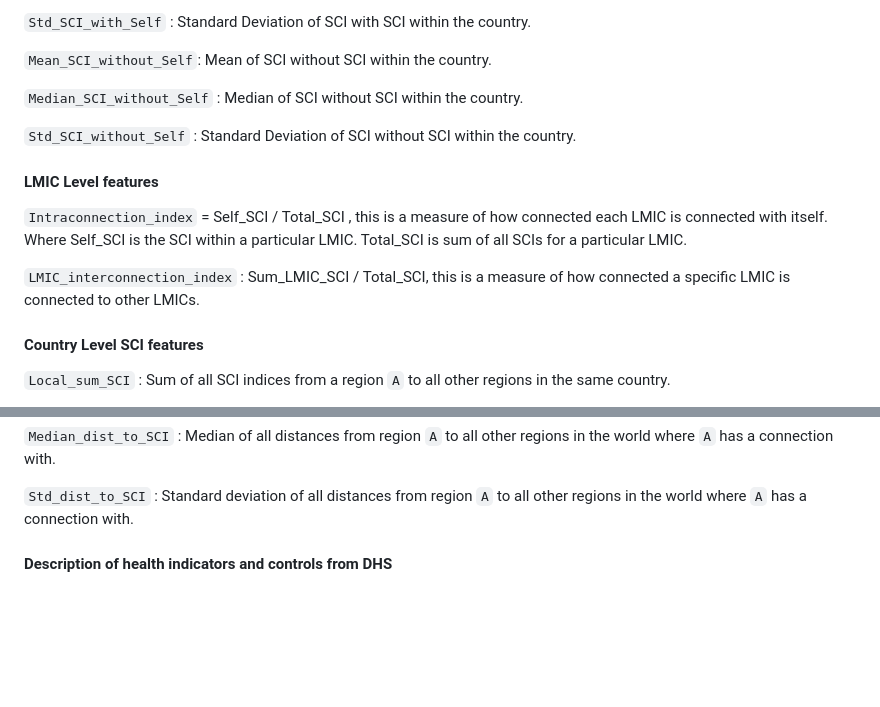
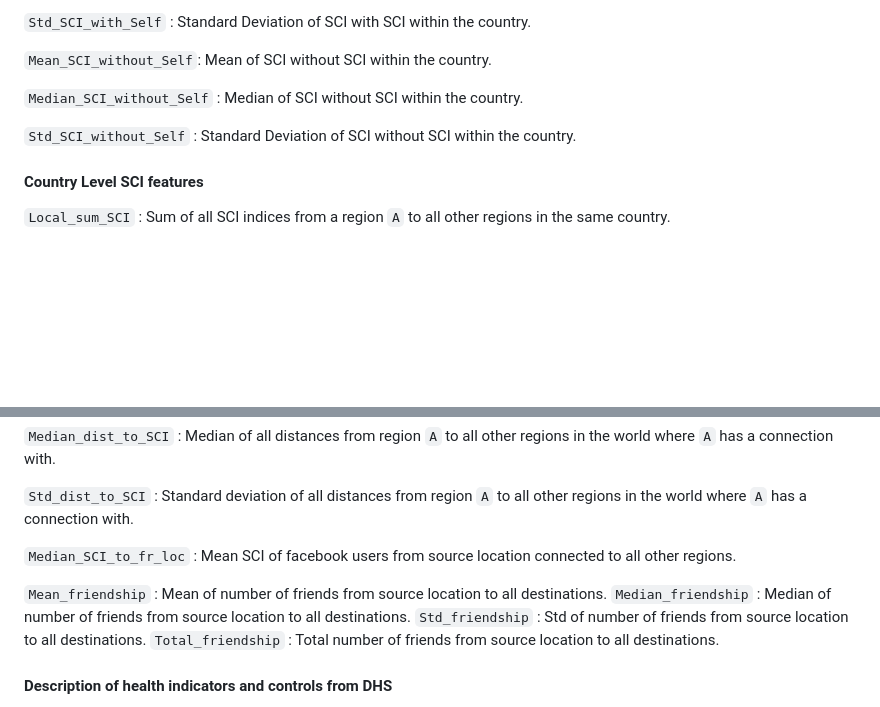
Before and after one commit to Societal-Computing/health_inequalities, a Markdown page: README.md, 2 parts joined by grey strips. GitHub-like rendering; blank space fills up the shorter version.

Commit message:
Updated documentation

````diff
--- a/README.md
+++ b/README.md
@@ -40,16 +40,6 @@
 
 ```Std_SCI_without_Self``` : Standard Deviation of SCI without SCI within the country.
 
-#### LMIC Level features
-
-```Intraconnection_index``` = Self_SCI / Total_SCI , this is a measure of how connected each LMIC is connected
-with itself. Where Self_SCI is the SCI within a particular LMIC. Total_SCI is sum of all SCIs for a
-particular LMIC.
-
-```LMIC_interconnection_index``` : Sum_LMIC_SCI / Total_SCI, this is a measure of how connected a specific LMIC
-is connected to other LMICs.
-
-
 #### Country Level SCI features
 
 ```Local_sum_SCI``` : Sum of all SCI indices from a region `A` to all other regions in the same country.
@@ -71,6 +61,13 @@ connection with.
 
 ```Std_dist_to_SCI``` : Standard deviation of all distances from region `A` to all other regions in the world where `A`
 has a connection with.
+
+```Median_SCI_to_fr_loc``` : Mean SCI of facebook users from source location connected to all other regions.
+
+```Mean_friendship``` : Mean of number of friends from source location to all destinations.
+```Median_friendship``` : Median of number of friends from source location to all destinations.
+```Std_friendship``` : Std of number of friends from source location to all destinations.
+```Total_friendship``` : Total number of friends from source location to all destinations.
 
 #### Description of health indicators and controls from DHS
 
````
